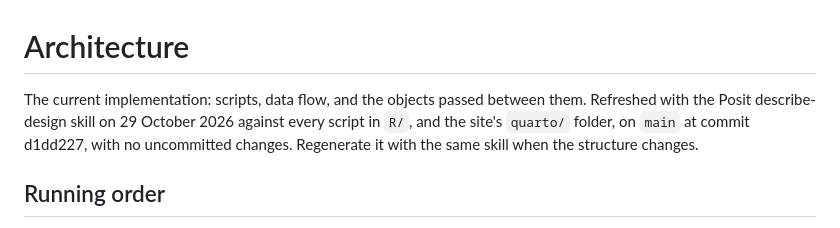
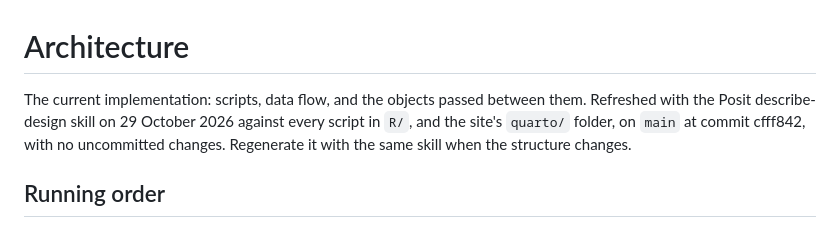
Before and after one commit to VagishHemmige/Dialysis-facility-density-USRDS, a Markdown page: ARCHITECTURE.md, the part around one of its changes. Drawn GitHub-style.

```diff
--- a/ARCHITECTURE.md
+++ b/ARCHITECTURE.md
@@ -1,6 +1,6 @@
 # Architecture
 
-The current implementation: scripts, data flow, and the objects passed between them. Refreshed with the Posit describe-design skill on 29 October 2026 against every script in `R/`, and the site's `quarto/` folder, on `main` at commit d1dd227, with no uncommitted changes. Regenerate it with the same skill when the structure changes.
+The current implementation: scripts, data flow, and the objects passed between them. Refreshed with the Posit describe-design skill on 29 October 2026 against every script in `R/`, and the site's `quarto/` folder, on `main` at commit cfff842, with no uncommitted changes. Regenerate it with the same skill when the structure changes.
 
 ## Running order
 
```
Also changed, not shown: other parts of ARCHITECTURE.md (+1 -1 lines).
